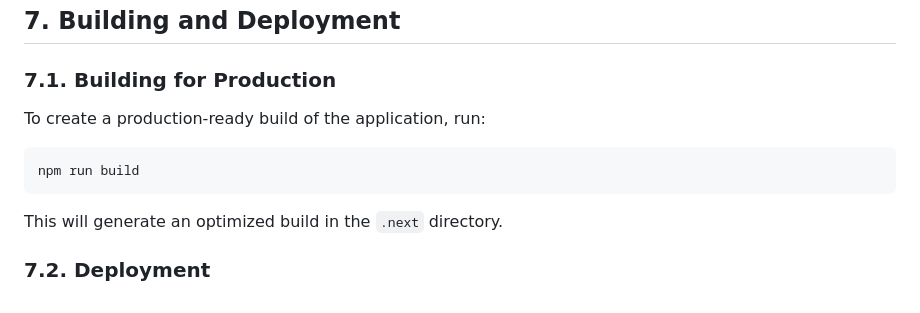
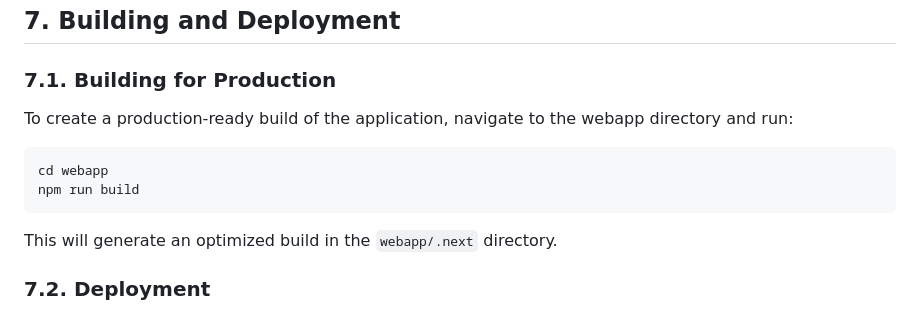
Before and after one commit to identity-wael/neurascale, a Markdown page: README.md, the part around the change. Rendered like a GitHub page.

Commit message:
auto-commit for 3178756d-3aa2-4eb6-9d32-4fc544abae69

````diff
--- a/README.md
+++ b/README.md
@@ -153,13 +153,14 @@ The `ProfilePage` (`/profile`) is an example of a protected route. It uses a `us
 
 ### **7.1. Building for Production**
 
-To create a production-ready build of the application, run:
+To create a production-ready build of the application, navigate to the webapp directory and run:
 
 ```bash
+cd webapp
 npm run build
 ```
 
-This will generate an optimized build in the `.next` directory.
+This will generate an optimized build in the `webapp/.next` directory.
 
 ### **7.2. Deployment**
 
````
